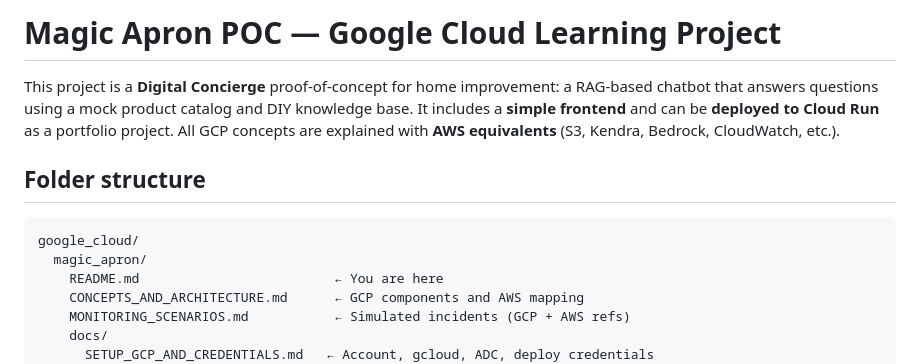
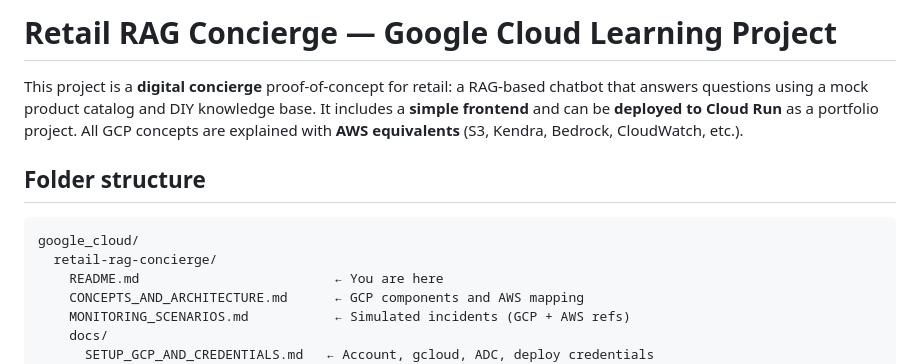
Before and after one commit to leducse/retail-rag-concierge, a Markdown page: README.md, the part around the change. Drawn GitHub-style.

Commit message:
Rebrand README for retail-rag-concierge generic naming.

````diff
--- a/README.md
+++ b/README.md
@@ -1,12 +1,12 @@
-# Magic Apron POC — Google Cloud Learning Project
+# Retail RAG Concierge — Google Cloud Learning Project
 
-This project is a **Digital Concierge** proof-of-concept for home improvement: a RAG-based chatbot that answers questions using a mock product catalog and DIY knowledge base. It includes a **simple frontend** and can be **deployed to Cloud Run** as a portfolio project. All GCP concepts are explained with **AWS equivalents** (S3, Kendra, Bedrock, CloudWatch, etc.).
+This project is a **digital concierge** proof-of-concept for retail: a RAG-based chatbot that answers questions using a mock product catalog and DIY knowledge base. It includes a **simple frontend** and can be **deployed to Cloud Run** as a portfolio project. All GCP concepts are explained with **AWS equivalents** (S3, Kendra, Bedrock, CloudWatch, etc.).
 
 ## Folder structure
 
 ```
 google_cloud/
-  magic_apron/
+  retail-rag-concierge/
     README.md                         ← You are here
     CONCEPTS_AND_ARCHITECTURE.md      ← GCP components and AWS mapping
     MONITORING_SCENARIOS.md           ← Simulated incidents (GCP + AWS refs)
````
